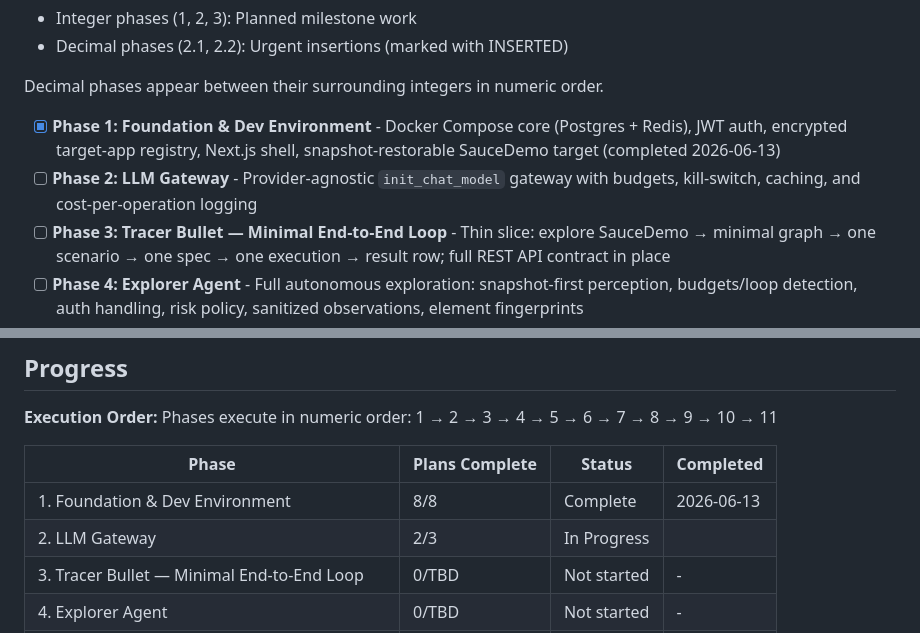
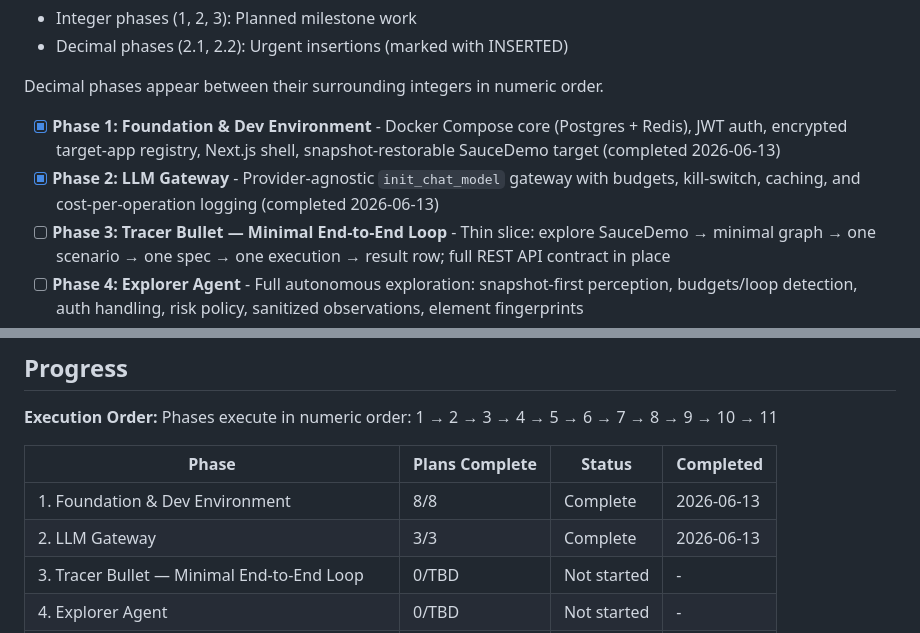
Before and after one commit to honraoclaude/FEBAL_AUTOMATION_SCRIPT_TOOL, a Markdown page: .planning/ROADMAP.md, 2 parts joined by grey strips. Rendered like a GitHub page.

```diff
--- a/.planning/ROADMAP.md
+++ b/.planning/ROADMAP.md
@@ -14,7 +14,8 @@ The journey runs along the data-flow spine the platform itself embodies: stand u
 Decimal phases appear between their surrounding integers in numeric order.
 
 - [x] **Phase 1: Foundation & Dev Environment** - Docker Compose core (Postgres + Redis), JWT auth, encrypted target-app registry, Next.js shell, snapshot-restorable SauceDemo target (completed 2026-06-13)
-- [ ] **Phase 2: LLM Gateway** - Provider-agnostic `init_chat_model` gateway with budgets, kill-switch, caching, and cost-per-operation logging
+- [x] **Phase 2: LLM Gateway** - Provider-agnostic `init_chat_model` gateway with budgets, kill-switch, caching, and cost-per-operation logging
+ (completed 2026-06-13)
 - [ ] **Phase 3: Tracer Bullet — Minimal End-to-End Loop** - Thin slice: explore SauceDemo → minimal graph → one scenario → one spec → one execution → result row; full REST API contract in place
 - [ ] **Phase 4: Explorer Agent** - Full autonomous exploration: snapshot-first perception, budgets/loop detection, auth handling, risk policy, sanitized observations, element fingerprints
 - [ ] **Phase 5: Knowledge Graph & Flow Learning** - Neo4j single-writer KG with idempotent MERGE and freshness, Element Repository, flow mining with risk scores, ground-truth coverage measurement
@@ -259,7 +260,7 @@ Phases execute in numeric order: 1 → 2 → 3 → 4 → 5 → 6 → 7 → 8 →
 | Phase | Plans Complete | Status | Completed |
 |-------|----------------|--------|-----------|
 | 1. Foundation & Dev Environment | 8/8 | Complete   | 2026-06-13 |
-| 2. LLM Gateway | 2/3 | In Progress|  |
+| 2. LLM Gateway | 3/3 | Complete   | 2026-06-13 |
 | 3. Tracer Bullet — Minimal End-to-End Loop | 0/TBD | Not started | - |
 | 4. Explorer Agent | 0/TBD | Not started | - |
 | 5. Knowledge Graph & Flow Learning | 0/TBD | Not started | - |
```
Also changed, not shown: other parts of .planning/ROADMAP.md (+1 -1 lines), .planning/STATE.md (+14 -11 lines), 1 other file.
